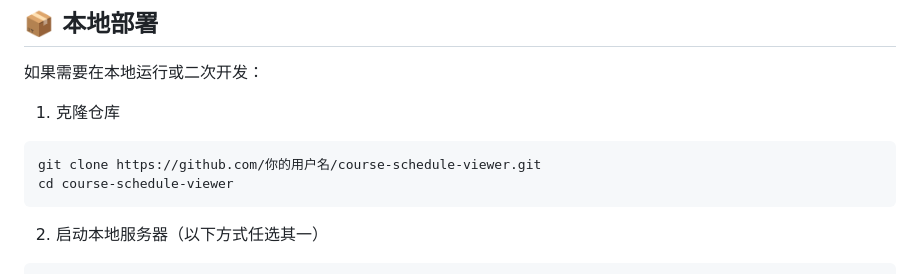
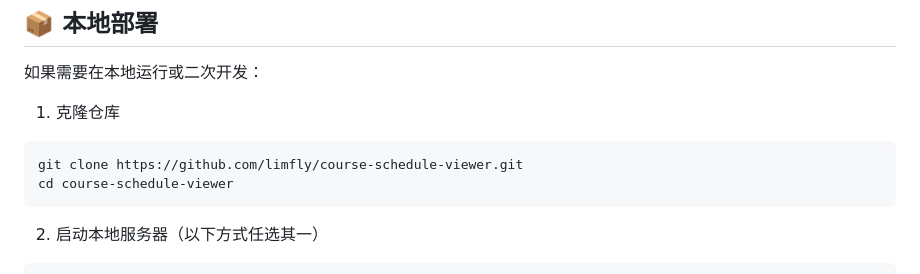
Before and after one commit to limfly/course-schedule-viewer, a Markdown page: README.md, the part around one of its changes. GitHub-like rendering.

````diff
--- a/README.md
+++ b/README.md
@@ -87,7 +87,7 @@
 
 1. 克隆仓库
 ```bash
-git clone https://github.com/你的用户名/course-schedule-viewer.git
+git clone https://github.com/limfly/course-schedule-viewer.git
 cd course-schedule-viewer
 ```
 
````
Also changed, not shown: other parts of README.md (+1 -1 lines).
